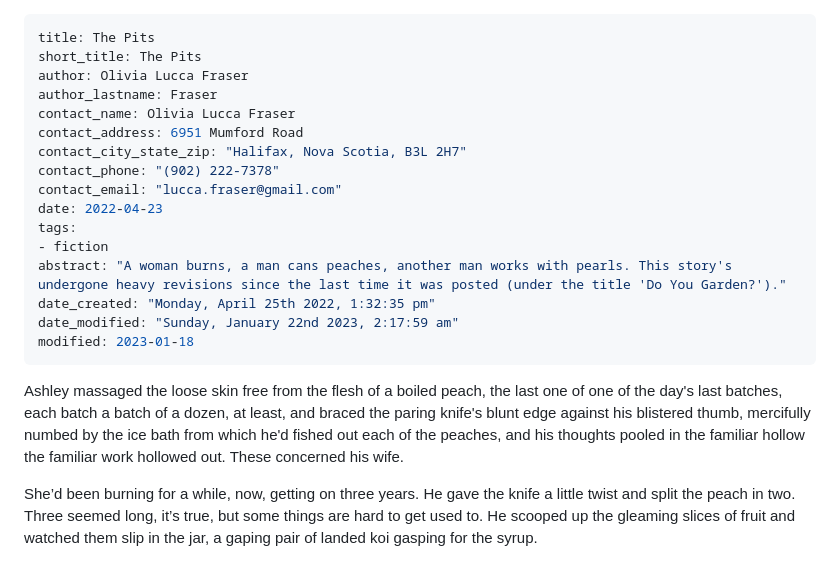
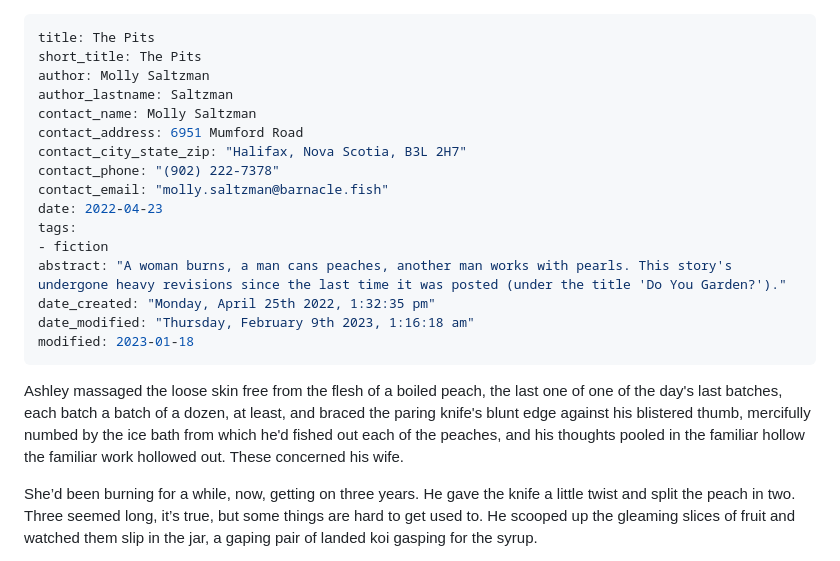
Before and after one commit to oblivia-simplex/feral_machines, a Markdown page: posts/2023-01-18--the_pits.md, the part around the change. Drawn GitHub-style.

```diff
--- a/posts/2023-01-18--the_pits.md
+++ b/posts/2023-01-18--the_pits.md
@@ -1,25 +1,23 @@
 ---
 title: The Pits
 short_title: The Pits
-author: Olivia Lucca Fraser
-author_lastname: Fraser
-contact_name: Olivia Lucca Fraser
+author: Molly Saltzman
+author_lastname: Saltzman
+contact_name: Molly Saltzman
 contact_address: 6951 Mumford Road
 contact_city_state_zip: "Halifax, Nova Scotia, B3L 2H7"
 contact_phone: "(902) 222-7378"
-contact_email: "lucca.fraser@gmail.com"
+contact_email: "molly.saltzman@barnacle.fish"
 date: 2022-04-23
 tags:
 - fiction
 abstract: "A woman burns, a man cans peaches, another man works with pearls. This story's undergone heavy revisions since the last time it was posted (under the title 'Do You Garden?')."
 date_created: "Monday, April 25th 2022, 1:32:35 pm"
-date_modified: "Sunday, January 22nd 2023, 2:17:59 am"
+date_modified: "Thursday, February 9th 2023, 1:16:18 am"
 modified: 2023-01-18
 ---
 
-
 Ashley massaged the loose skin free from the flesh of a boiled peach, the last one of one of the day's last batches, each batch a batch of a dozen, at least, and braced the paring knife's blunt edge against his blistered thumb, mercifully numbed by the ice bath from which he'd fished out each of the peaches, and his thoughts pooled in the familiar hollow the familiar work hollowed out. These concerned his wife.
-
 
 <!-- i feel like this just needs a tiny bit more polish -->
 
```
Also changed, not shown: posts/2023-01-15--one_lip_to_earth_and_one_lip_to_heaven.md (+2 -2 lines).
